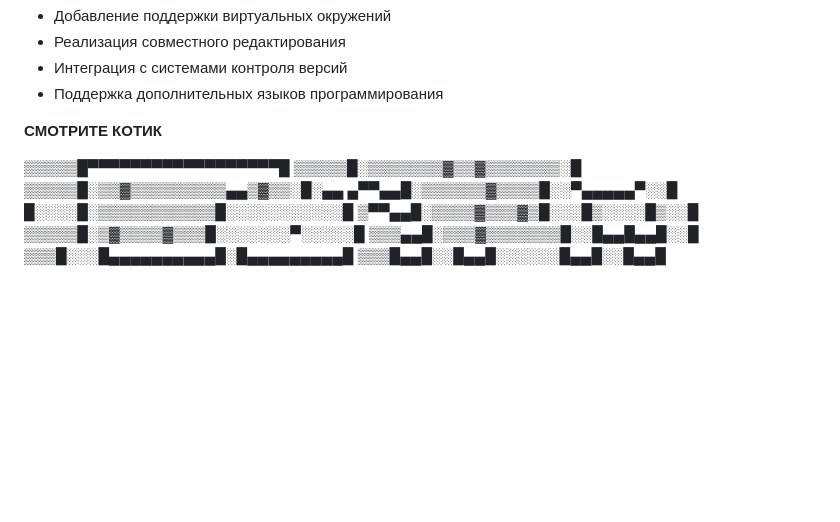
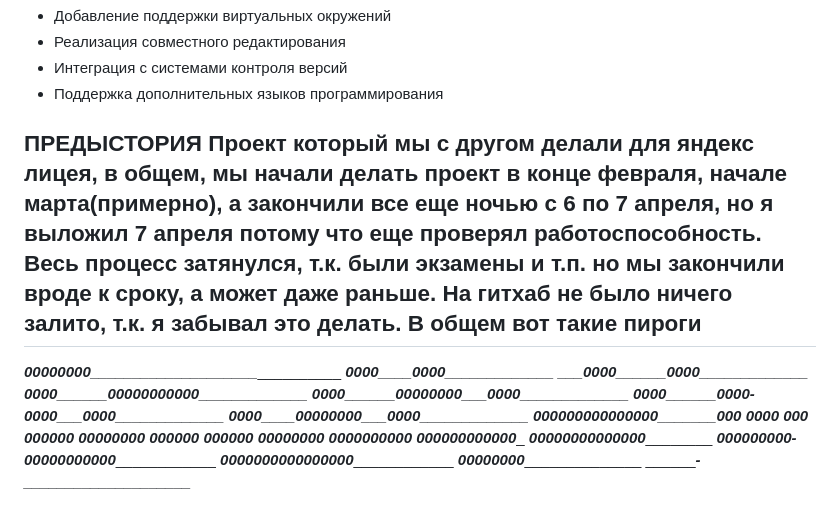
Before and after one commit to Patriot1123/Online_compilator_python, a Markdown page: README.md, the part around one of its changes. Rendered like a GitHub page; blank space fills up the shorter version.

```diff
--- a/README.md
+++ b/README.md
@@ -57,15 +55,28 @@ Backend (app.py)
 
 
 
-**СМОТРИТЕ КОТИК**
-
-▒▒▒▒▒█▀▀▀▀▀▀▀▀▀▀▀▀▀▀▀▀▀▀█
-▒▒▒▒▒█░▒▒▒▒▒▒▒▓▒▒▓▒▒▒▒▒▒▒░█
-▒▒▒▒▒█░▒▒▓▒▒▒▒▒▒▒▒▒▄▄▒▓▒▒░█░▄▄
-▄▀▀▄▄█░▒▒▒▒▒▒▓▒▒▒▒█░░▀▄▄▄▄▄▀░░█
-█░░░░█░▒▒▒▒▒▒▒▒▒▒▒█░░░░░░░░░░░█
-▒▀▀▄▄█░▒▒▒▒▓▒▒▒▓▒█░░░█▒░░░░█▒░░█
-▒▒▒▒▒█░▒▓▒▒▒▒▓▒▒▒█░░░░░░░▀░░░░░█
-▒▒▒▄▄█░▒▒▒▓▒▒▒▒▒▒▒█░░█▄▄█▄▄█░░█
-▒▒▒█░░░█▄▄▄▄▄▄▄▄▄▄█░█▄▄▄▄▄▄▄▄▄█
-▒▒▒█▄▄█░░█▄▄█░░░░░░█▄▄█░░█▄▄█
+******ПРЕДЫСТОРИЯ******
+Проект который мы с другом делали для яндекс лицея, в общем, мы начали делать проект в конце февраля, начале марта(примерно), а закончили все еще ночью с 6 по 7 апреля, но я выложил 7 апреля потому что еще проверял работоспособность. Весь процесс затянулся, т.к. были экзамены и т.п. но мы закончили вроде к сроку, а может даже раньше. На гитхаб не было ничего залито, т.к. я забывал это делать. В общем вот такие пироги
+------------------------
+_______00000000____­____________________­_____________
+_____0000____0000__­____________________­_____________
+____0000______0000_­____________________­_____________
+____0000______0000_­_____0000000________­_____________
+____0000______0000_­___0000___0000______­_____________
+____0000______0000_­___0000___0000______­_____________
+_____0000____0000__­___0000___0000______­_____________
+_______00000000____­_____0000000_______0­00___________
+___________________­___________________0­000__________
+___________________­__________________00­0____________
+___000_____________­_________________000­_____________
+__00000____________­________________000_­_____________
+____000____________­_______________000__­_____________
+_____000___________­______________000___­_____________
+______0000_________­____________0000____­_____________
+_______00000_______­__________00000_____­_____________
+________000000_____­________000000______­_____________
+_________00000000__­______000000________­_____________
+__________000000000­00000000000_________­_____________
+____________0000000­000000000___________­_____________
+_______________0000­0000________________­_____________
+___________________­____________________­_____________
```
Also changed, not shown: other parts of README.md (+0 -2 lines).
